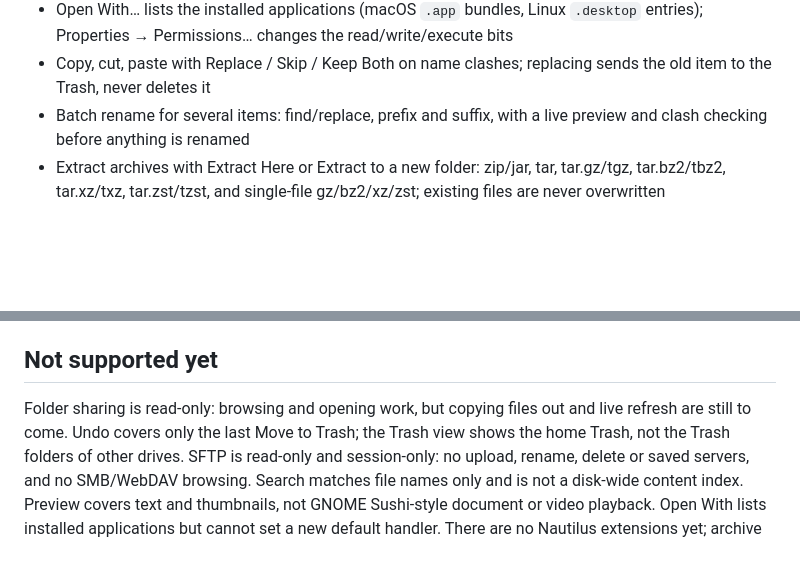
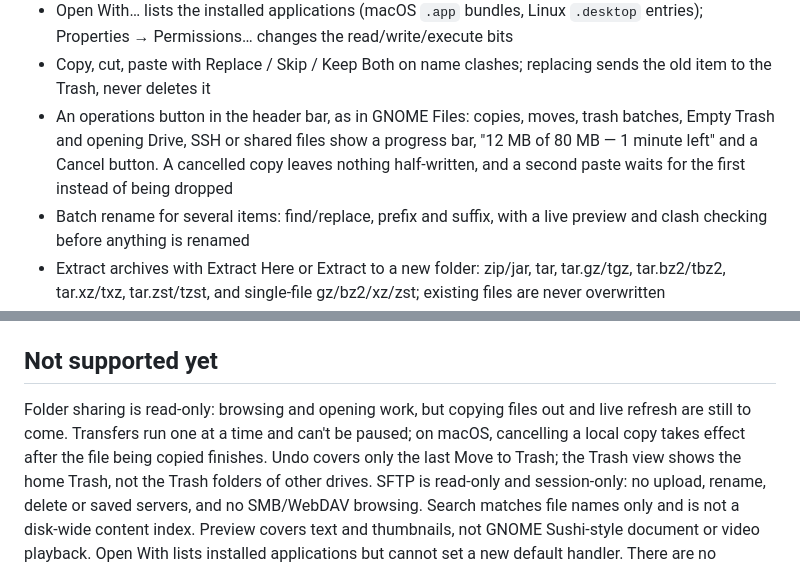
Before and after one commit to ahmadsayed/unshitty-mac-filebrowser, a Markdown page: README.md, 2 parts joined by grey strips. Rendered like a GitHub page; blank space fills up the shorter version.

Commit message:
docs: describe operation progress
README lists the operations button and its limits (one transfer at a
time, no pause, macOS cancel waits for the current file); the spec is
marked implemented and the Drive spec points at it for M3's progress.

Co-Authored-By: Claude Opus 5.5 <noreply@anthropic.com>

```diff
--- a/README.md
+++ b/README.md
@@ -52,6 +52,11 @@ files, so the photo thumbnails are placeholders.</sub>
   bits
 - Copy, cut, paste with Replace / Skip / Keep Both on name clashes; replacing
   sends the old item to the Trash, never deletes it
+- An operations button in the header bar, as in GNOME Files: copies, moves,
+  trash batches, Empty Trash and opening Drive, SSH or shared files show a
+  progress bar, "12 MB of 80 MB — 1 minute left" and a Cancel button. A
+  cancelled copy leaves nothing half-written, and a second paste waits for the
+  first instead of being dropped
 - Batch rename for several items: find/replace, prefix and suffix, with a live
   preview and clash checking before anything is renamed
 - Extract archives with Extract Here or Extract to a new folder: zip/jar,
@@ -203,7 +208,9 @@ exact build: after rebuilding, toggle the permission off and on again.
 ## Not supported yet
 
 Folder sharing is read-only: browsing and opening work, but copying files
-out and live refresh are still to come. Undo covers only
+out and live refresh are still to come. Transfers run one at a time and can't
+be paused; on macOS, cancelling a local copy takes effect after the file being
+copied finishes. Undo covers only
 the last Move to Trash; the Trash view shows the home Trash, not the Trash
 folders of other drives. SFTP is read-only and session-only: no upload, rename,
 delete or saved servers, and no SMB/WebDAV browsing. Search matches
```
Also changed, not shown: 2 other files.
